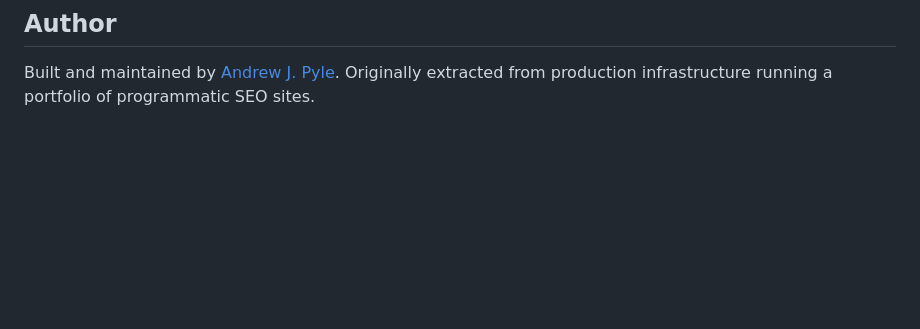
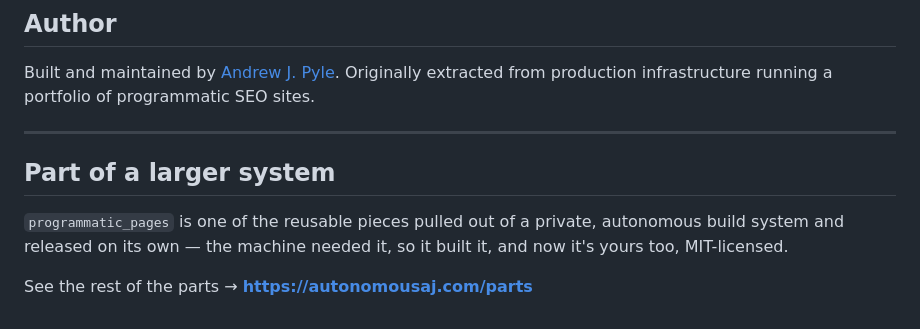
Before and after one commit to andrewjpyle/programmatic_pages, a Markdown page: README.md, the part around the change. GitHub-like rendering; blank space fills up the shorter version.

Commit message:
docs: link to the parts catalog (autonomousaj.com/parts)
Co-Authored-By: Claude Opus 4.8 (1M context) <noreply@anthropic.com>

```diff
--- a/README.md
+++ b/README.md
@@ -332,3 +332,13 @@ MIT. See [LICENSE](LICENSE).
 ## Author
 
 Built and maintained by [Andrew J. Pyle](https://andrewjpyle.com). Originally extracted from production infrastructure running a portfolio of programmatic SEO sites.
+
+---
+
+## Part of a larger system
+
+`programmatic_pages` is one of the reusable pieces pulled out of a private, autonomous build
+system and released on its own — the machine needed it, so it built it, and now
+it's yours too, MIT-licensed.
+
+See the rest of the parts → **https://autonomousaj.com/parts**
```
